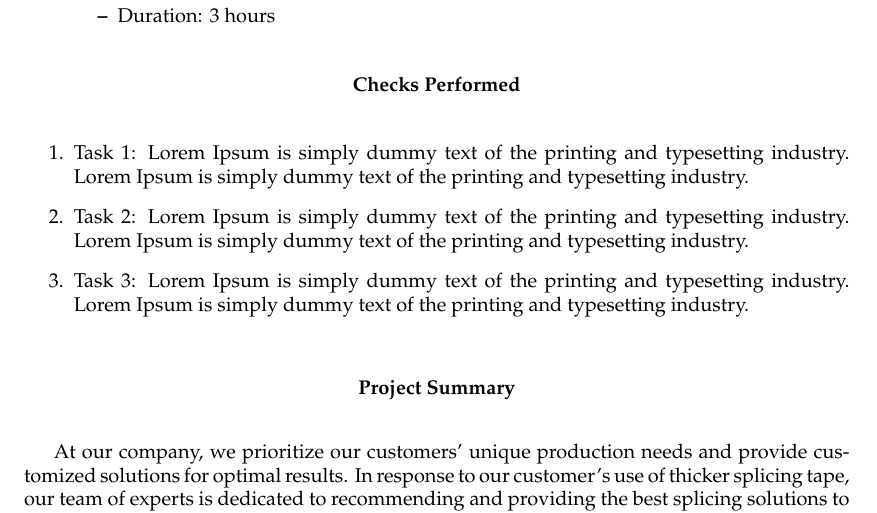
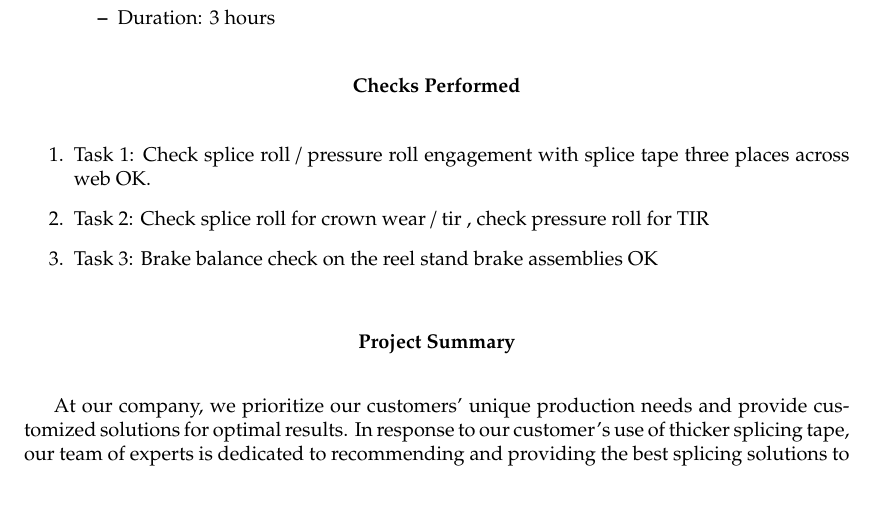
Before and after one commit to Bl4ckEnd/Makeathon23, a LaTeX document (LatexReport.tex): part of page 2 of 2, cut so that both start at the same text. Compiled offline with pdfLaTeX.

Commit message:
Update LatexReport.tex

```diff
--- a/LatexReport.tex
+++ b/LatexReport.tex
@@ -105,9 +105,10 @@ Our customer has informed us that they are using a thicker splicing tape than no
 \vspace{0.25em}
 
 \begin{enumerate}
-    \item Task 1: Lorem Ipsum is simply dummy text of the printing and typesetting industry. Lorem Ipsum is simply dummy text of the printing and typesetting industry.
-    \item Task 2: Lorem Ipsum is simply dummy text of the printing and typesetting industry. Lorem Ipsum is simply dummy text of the printing and typesetting industry.
-    \item Task 3: Lorem Ipsum is simply dummy text of the printing and typesetting industry. Lorem Ipsum is simply dummy text of the printing and typesetting industry.
+    \item Task 1: Check splice roll / pressure roll engagement with splice tape three places across web OK.
+    \item Task 2: Check splice roll for crown wear / tir , check pressure roll for TIR
+    \item Task 3: Brake balance check on the reel stand brake assemblies OK
+
 \end{enumerate}
 
 \vspace{1em}
```
